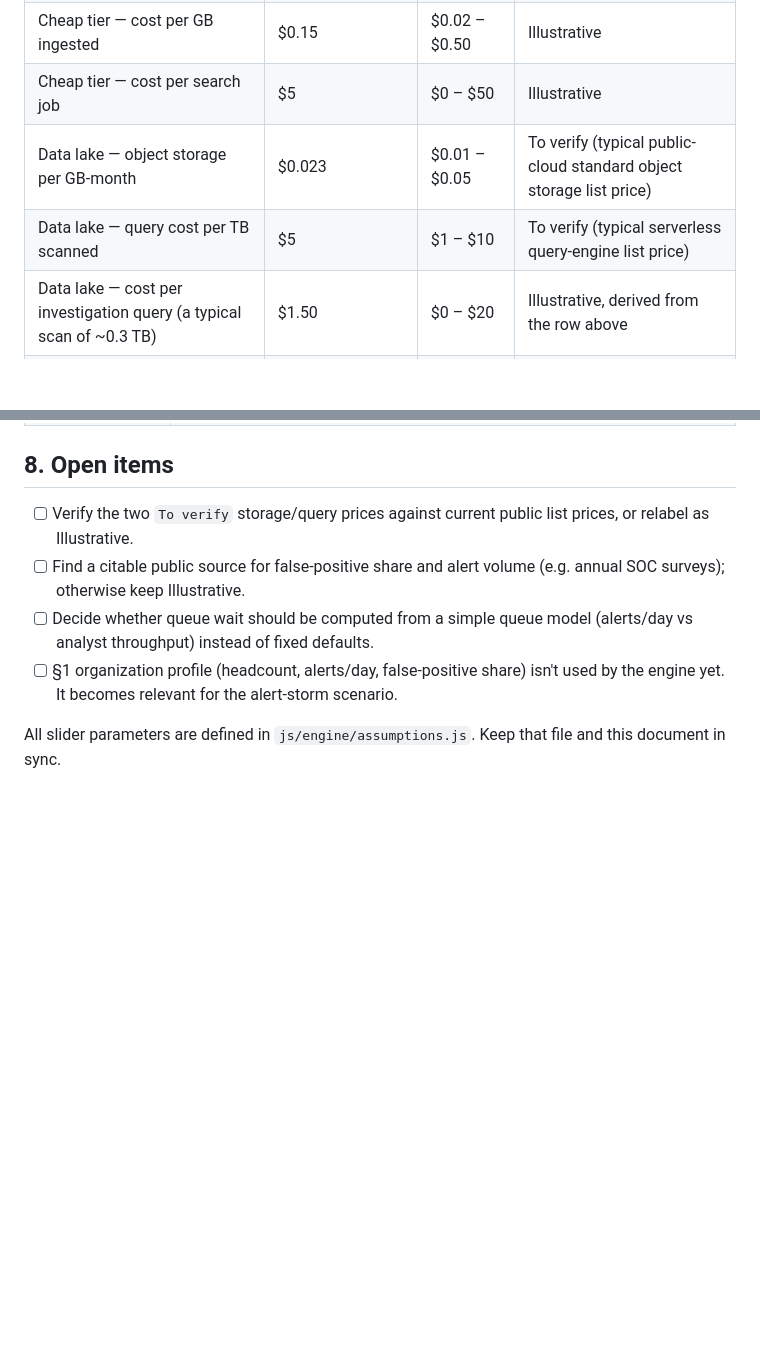
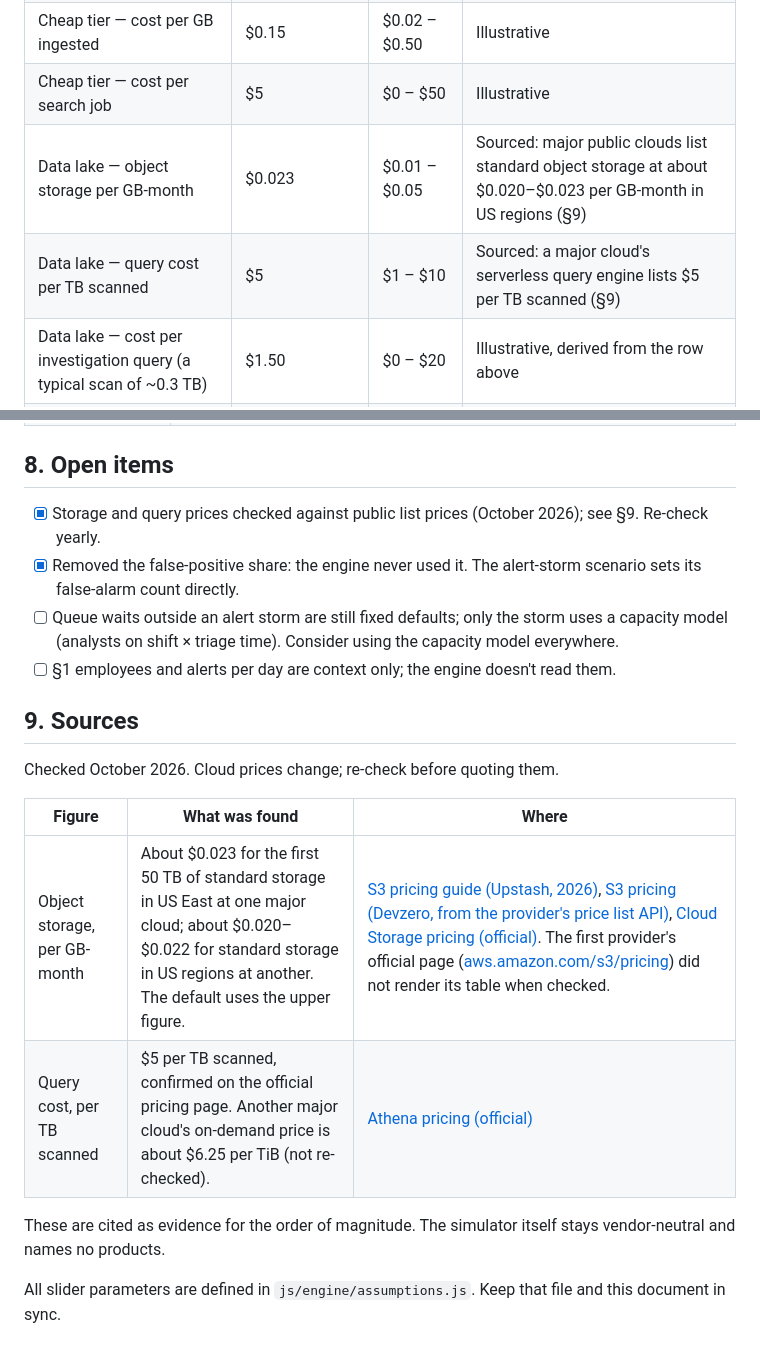
Before and after one commit to bharathcmbox/siemsoc-agentic, a Markdown page: docs/assumptions.md, 2 parts joined by grey strips. Rendered like a GitHub page; blank space fills up the shorter version.

Commit message:
Source the data lake prices; drop the unused false-positive figure
Checked object storage ($0.023/GB-month) and serverless query
($5/TB scanned) prices against public list prices and cited them in
a new Sources section. Removed the false-positive share, which the
engine never used.

Co-Authored-By: Claude Opus 5.5 <noreply@anthropic.com>

```diff
--- a/docs/assumptions.md
+++ b/docs/assumptions.md
@@ -56,8 +55,8 @@ Expressed as a blended monthly cost, not any vendor's price list.
 | Hot indexed tier — cost per GB ingested | $2.00 | $0.50 – $6.00 | Illustrative (blended license + infra) |
 | Cheap tier — cost per GB ingested | $0.15 | $0.02 – $0.50 | Illustrative |
 | Cheap tier — cost per search job | $5 | $0 – $50 | Illustrative |
-| Data lake — object storage per GB-month | $0.023 | $0.01 – $0.05 | To verify (typical public-cloud standard object storage list price) |
-| Data lake — query cost per TB scanned | $5 | $1 – $10 | To verify (typical serverless query-engine list price) |
+| Data lake — object storage per GB-month | $0.023 | $0.01 – $0.05 | Sourced: major public clouds list standard object storage at about $0.020–$0.023 per GB-month in US regions (§9) |
+| Data lake — query cost per TB scanned | $5 | $1 – $10 | Sourced: a major cloud's serverless query engine lists $5 per TB scanned (§9) |
 | Data lake — cost per investigation query (a typical scan of ~0.3 TB) | $1.50 | $0 – $20 | Illustrative, derived from the row above |
 | Data lake — compression ratio (columnar files) | 5× | 2× – 10× | Illustrative |
 | Retention (all tiers) | 90 days hot / 365 days cheap & lake | | Illustrative |
@@ -142,9 +141,20 @@ Latency is identical for humans and agents. The difference the simulator shows i
 
 ## 8. Open items
 
-- [ ] Verify the two `To verify` storage/query prices against current public list prices, or relabel as Illustrative.
-- [ ] Find a citable public source for false-positive share and alert volume (e.g. annual SOC surveys); otherwise keep Illustrative.
-- [ ] Decide whether queue wait should be computed from a simple queue model (alerts/day vs analyst throughput) instead of fixed defaults.
-- [ ] §1 organization profile (headcount, alerts/day, false-positive share) isn't used by the engine yet. It becomes relevant for the alert-storm scenario.
+- [x] Storage and query prices checked against public list prices (October 2026); see §9. Re-check yearly.
+- [x] Removed the false-positive share: the engine never used it. The alert-storm scenario sets its false-alarm count directly.
+- [ ] Queue waits outside an alert storm are still fixed defaults; only the storm uses a capacity model (analysts on shift × triage time). Consider using the capacity model everywhere.
+- [ ] §1 employees and alerts per day are context only; the engine doesn't read them.
+
+## 9. Sources
+
+Checked October 2026. Cloud prices change; re-check before quoting them.
+
+| Figure | What was found | Where |
+|---|---|---|
+| Object storage, per GB-month | About $0.023 for the first 50 TB of standard storage in US East at one major cloud; about $0.020–$0.022 for standard storage in US regions at another. The default uses the upper figure. | [S3 pricing guide (Upstash, 2026)](https://upstash.com/blog/aws-s3-pricing-explained-2026), [S3 pricing (Devzero, from the provider's price list API)](https://www.devzero.io/blog/aws-s3-pricing), [Cloud Storage pricing (official)](https://cloud.google.com/storage/pricing). The first provider's official page ([aws.amazon.com/s3/pricing](https://aws.amazon.com/s3/pricing/)) did not render its table when checked. |
+| Query cost, per TB scanned | $5 per TB scanned, confirmed on the official pricing page. Another major cloud's on-demand price is about $6.25 per TiB (not re-checked). | [Athena pricing (official)](https://aws.amazon.com/athena/pricing/) |
+
+These are cited as evidence for the order of magnitude. The simulator itself stays vendor-neutral and names no products.
 
 All slider parameters are defined in `js/engine/assumptions.js`. Keep that file and this document in sync.
```
Also changed, not shown: other parts of docs/assumptions.md (+1 -2 lines).
